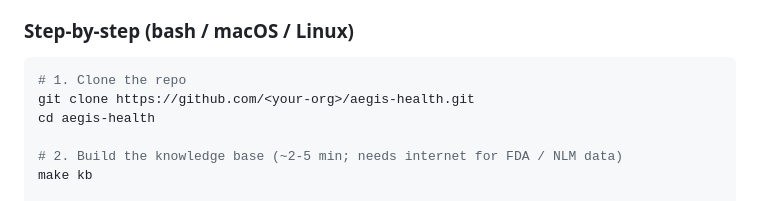
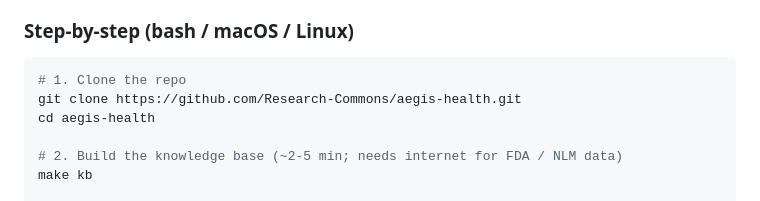
Before and after one commit to Research-Commons/aegis-health, a Markdown page: README.md, the part around the change. GitHub-like rendering.

Commit message:
Update repository URL in README

````diff
--- a/README.md
+++ b/README.md
@@ -196,7 +196,7 @@ Validated on Samsung Galaxy S23 (Snapdragon 8 Gen 2). The current shipping path
 
 ```bash
 # 1. Clone the repo
-git clone https://github.com/<your-org>/aegis-health.git
+git clone https://github.com/Research-Commons/aegis-health.git
 cd aegis-health
 
 # 2. Build the knowledge base (~2-5 min; needs internet for FDA / NLM data)
````
